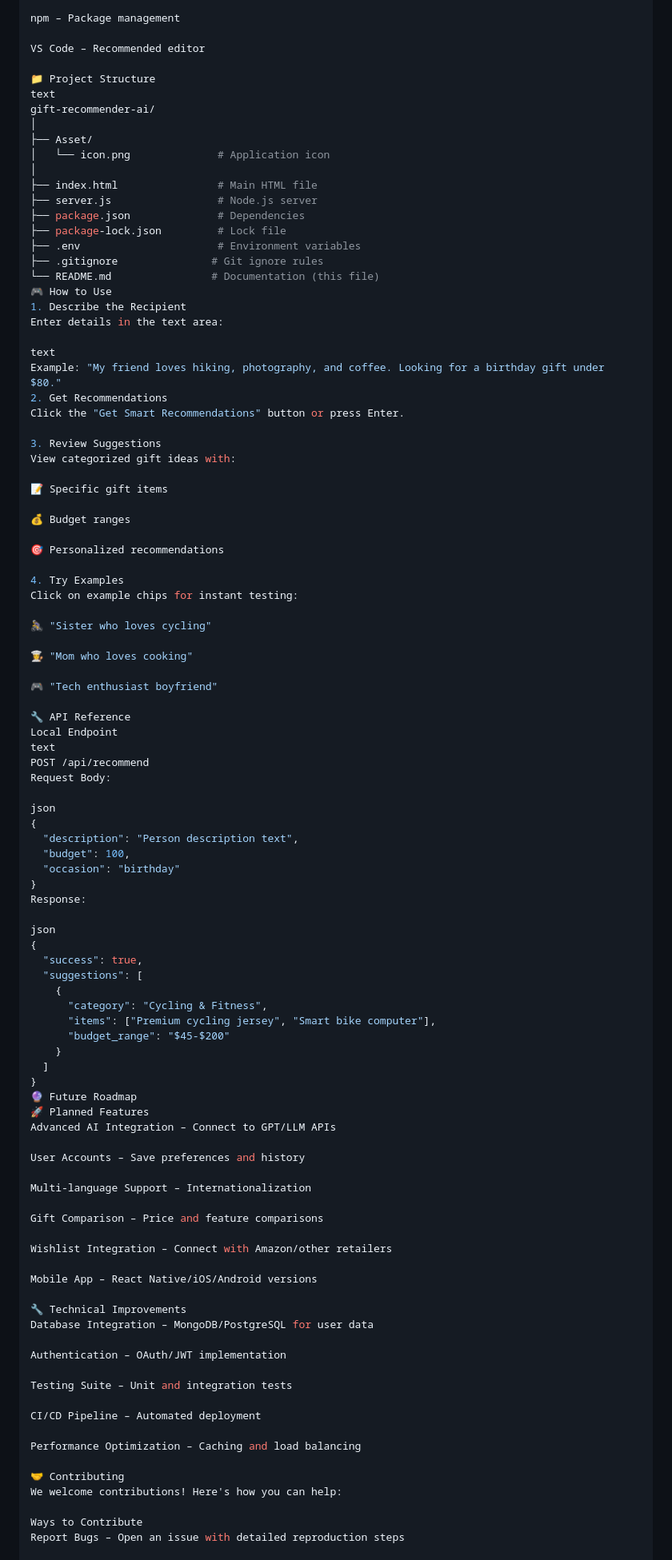
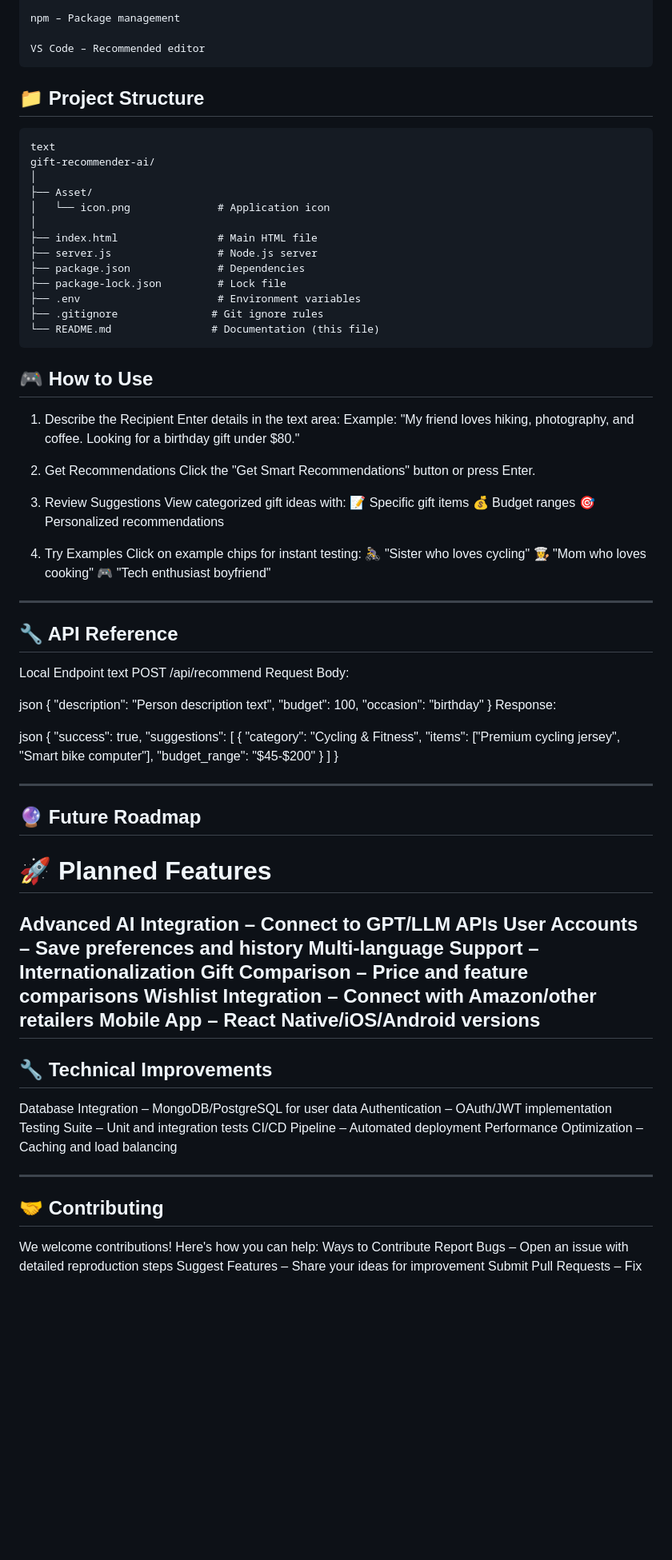
Before and after one commit to ShivangChaurasia/AI-Gift-Recommender, a Markdown page: README.md, the part around one of its changes. Shown at 80% size. Rendered like a GitHub page; blank space fills up the shorter version.

````diff
--- a/README.md
+++ b/README.md
@@ -91,8 +91,9 @@ Git – Version control
 npm – Package management
 
 VS Code – Recommended editor
-
-📁 Project Structure
+```
+## 📁 Project Structure
+```
 text
 gift-recommender-ai/
 │
@@ -106,34 +107,31 @@ gift-recommender-ai/
 ├── .env                      # Environment variables
 ├── .gitignore               # Git ignore rules
 └── README.md                # Documentation (this file)
-🎮 How to Use
+```
+## 🎮 How to Use
 1. Describe the Recipient
 Enter details in the text area:
+Example: "My friend loves hiking, photography, and coffee. Looking for a birthday gift under $80."
 
-text
-Example: "My friend loves hiking, photography, and coffee. Looking for a birthday gift under $80."
+
 2. Get Recommendations
 Click the "Get Smart Recommendations" button or press Enter.
 
 3. Review Suggestions
 View categorized gift ideas with:
-
 📝 Specific gift items
-
 💰 Budget ranges
-
 🎯 Personalized recommendations
 
 4. Try Examples
 Click on example chips for instant testing:
-
 🚴‍♀️ "Sister who loves cycling"
-
 👩‍🍳 "Mom who loves cooking"
-
 🎮 "Tech enthusiast boyfriend"
 
-🔧 API Reference
+
+---
+## 🔧 API Reference
 Local Endpoint
 text
 POST /api/recommend
@@ -158,35 +156,28 @@ json
     }
   ]
 }
-🔮 Future Roadmap
-🚀 Planned Features
+
+---
+## 🔮 Future Roadmap
+# 🚀 Planned Features
 Advanced AI Integration – Connect to GPT/LLM APIs
-
 User Accounts – Save preferences and history
-
 Multi-language Support – Internationalization
-
 Gift Comparison – Price and feature comparisons
-
 Wishlist Integration – Connect with Amazon/other retailers
-
 Mobile App – React Native/iOS/Android versions
-
-🔧 Technical Improvements
+---
+## 🔧 Technical Improvements
 Database Integration – MongoDB/PostgreSQL for user data
-
 Authentication – OAuth/JWT implementation
-
 Testing Suite – Unit and integration tests
-
 CI/CD Pipeline – Automated deployment
-
 Performance Optimization – Caching and load balancing
 
-🤝 Contributing
+
+---
+## 🤝 Contributing
 We welcome contributions! Here's how you can help:
-
 Ways to Contribute
 Report Bugs – Open an issue with detailed reproduction steps
-
 Suggest Features – Share your ideas for improvement
````
Also changed, not shown: other parts of README.md (+17 -24 lines).
